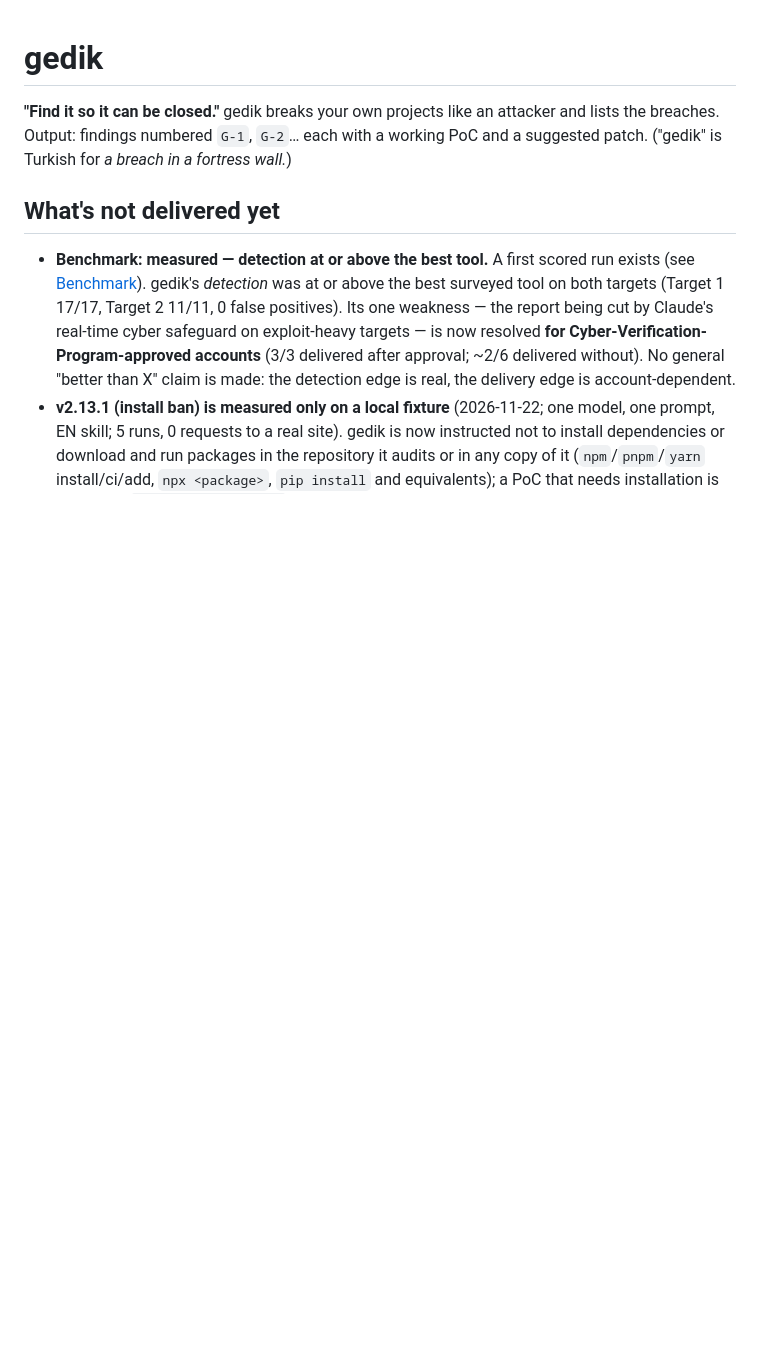
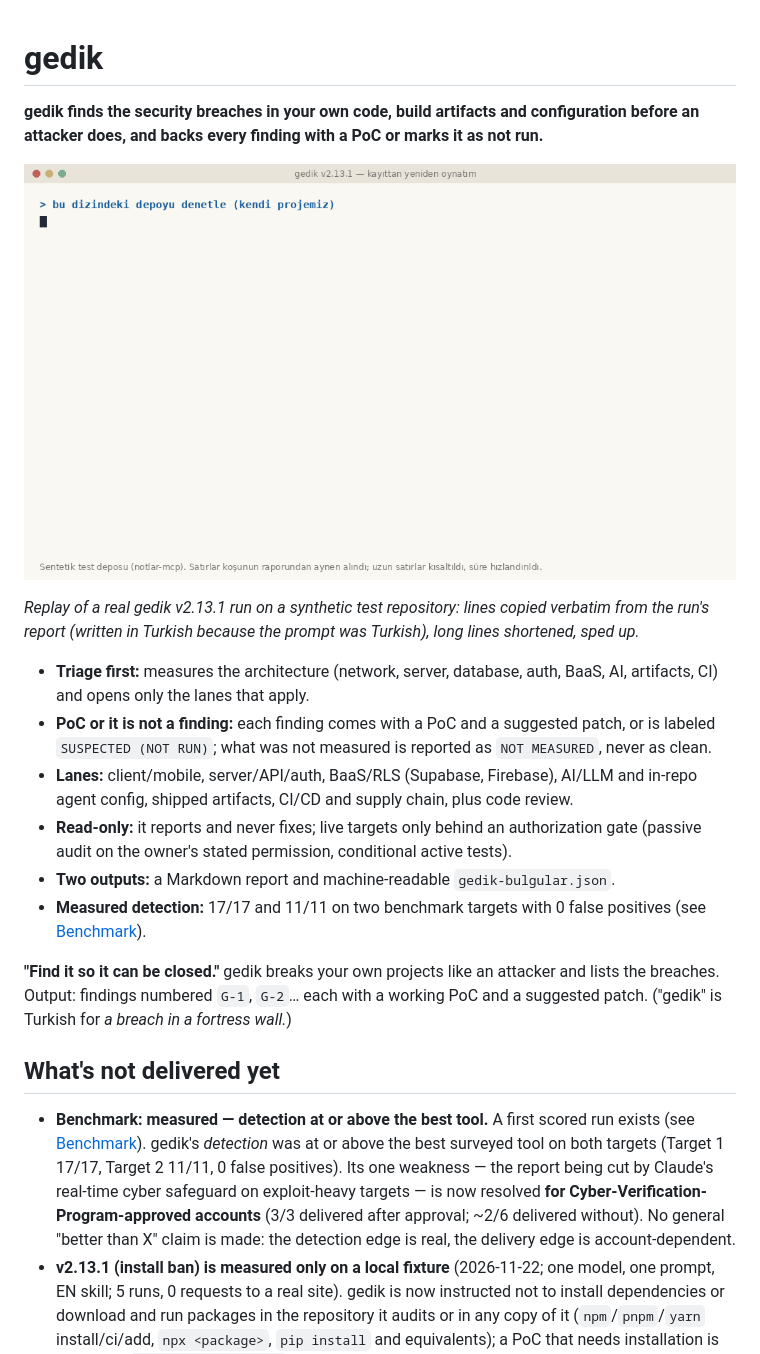
Before and after one commit to onur-kesim/gedik, a Markdown page: README.md, the part around the change. Drawn GitHub-style; pictures changed too: assets/gedik-demo.gif (added); blank space fills up the shorter version.

```diff
--- a/README.md
+++ b/README.md
@@ -1,4 +1,17 @@
 # gedik
+
+**gedik finds the security breaches in your own code, build artifacts and configuration before an attacker does, and backs every finding with a PoC or marks it as not run.**
+
+![gedik auditing a test repository: measured triage, then numbered findings with severity](assets/gedik-demo.gif)
+
+*Replay of a real gedik v2.13.1 run on a synthetic test repository: lines copied verbatim from the run's report (written in Turkish because the prompt was Turkish), long lines shortened, sped up.*
+
+- **Triage first:** measures the architecture (network, server, database, auth, BaaS, AI, artifacts, CI) and opens only the lanes that apply.
+- **PoC or it is not a finding:** each finding comes with a PoC and a suggested patch, or is labeled `SUSPECTED (NOT RUN)`; what was not measured is reported as `NOT MEASURED`, never as clean.
+- **Lanes:** client/mobile, server/API/auth, BaaS/RLS (Supabase, Firebase), AI/LLM and in-repo agent config, shipped artifacts, CI/CD and supply chain, plus code review.
+- **Read-only:** it reports and never fixes; live targets only behind an authorization gate (passive audit on the owner's stated permission, conditional active tests).
+- **Two outputs:** a Markdown report and machine-readable `gedik-bulgular.json`.
+- **Measured detection:** 17/17 and 11/11 on two benchmark targets with 0 false positives (see [Benchmark](#benchmark-measured--2026-09-30)).
 
 **"Find it so it can be closed."** gedik breaks your own projects like an attacker and
 lists the breaches. Output: findings numbered `G-1`, `G-2`… each with a working PoC and
```
Also changed, not shown: DURUM.md (+1 -0 lines), README.tr.md (+13 -0 lines).
